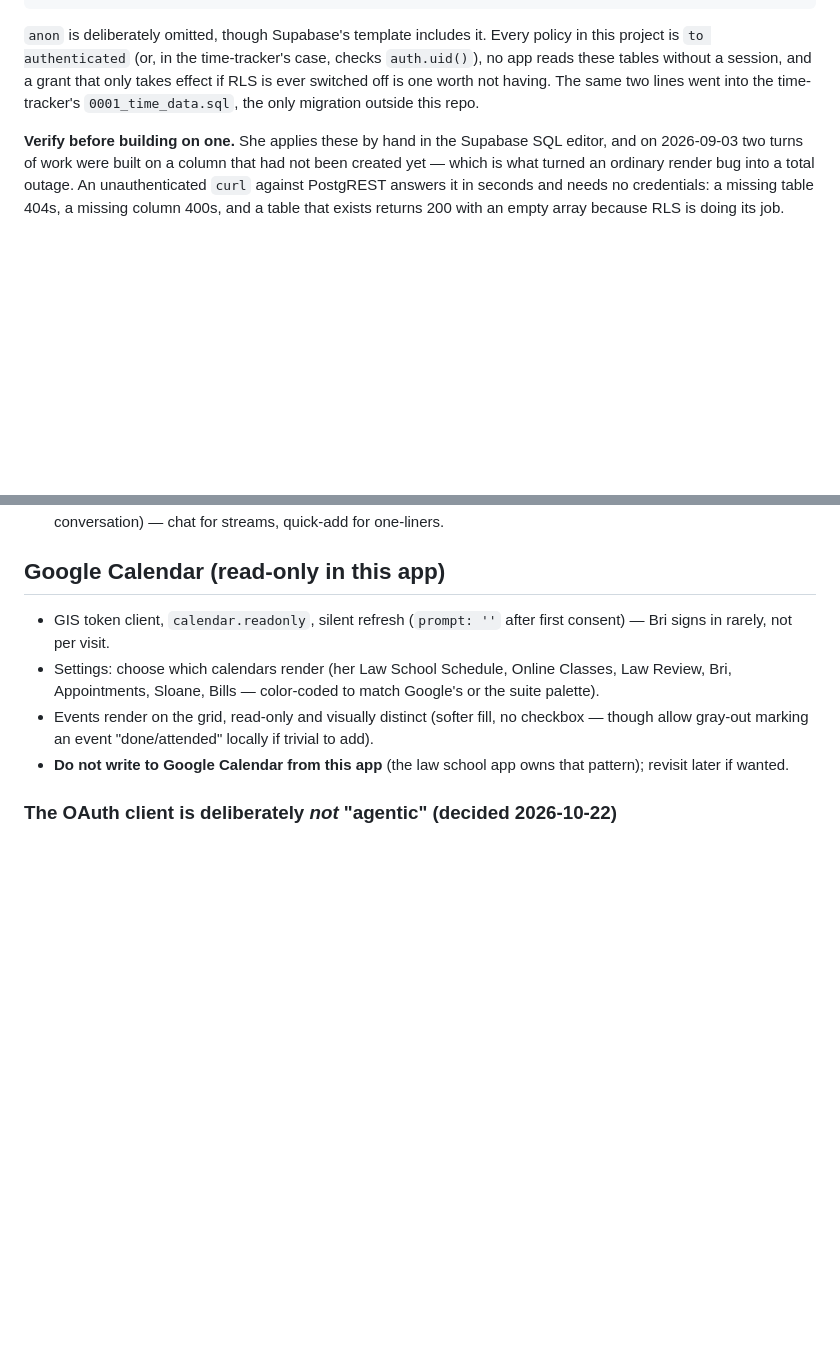
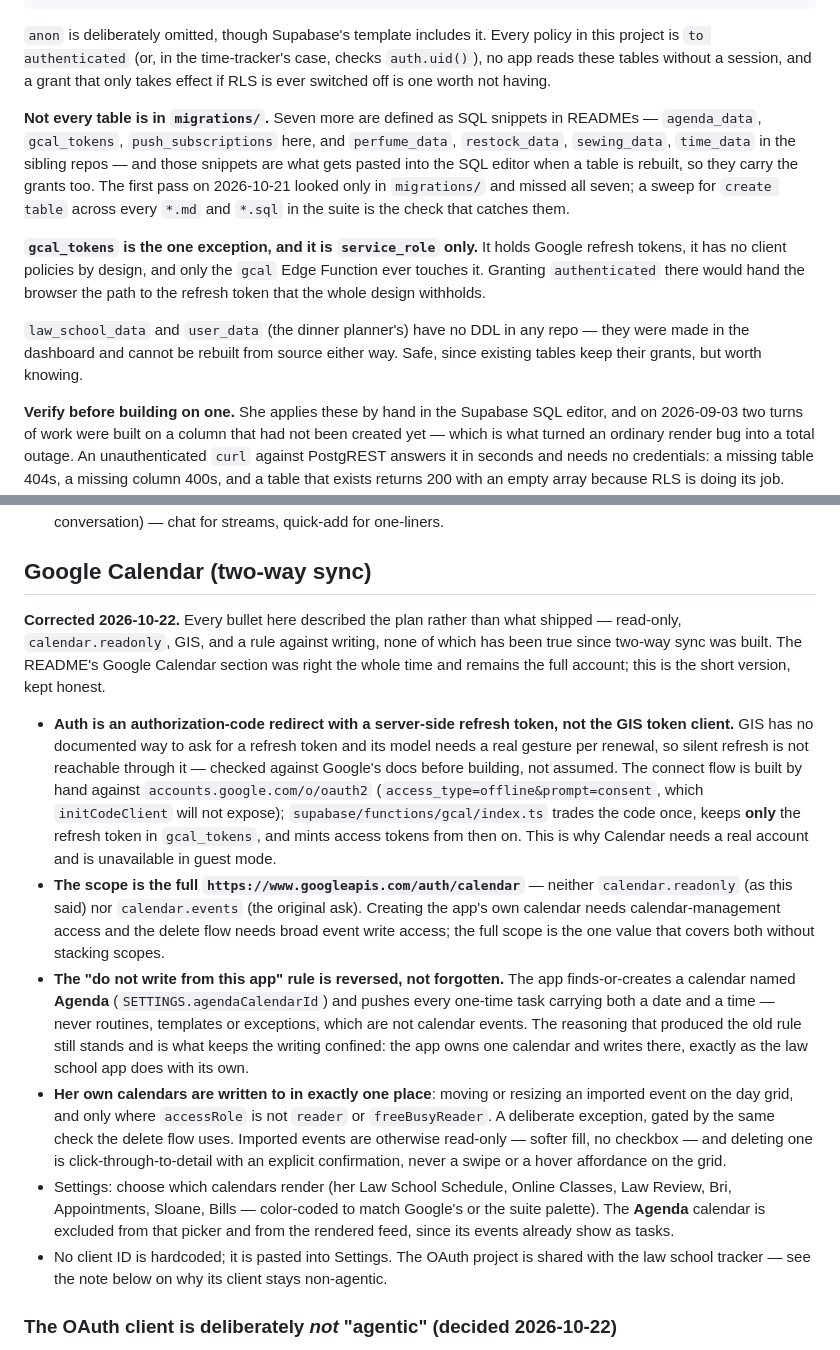
Before and after one commit to brieespo/agenda, a Markdown page: CLAUDE.md, 2 parts joined by grey strips. GitHub-like rendering; blank space fills up the shorter version.

Commit message:
Correct the Google Calendar section, and grant the tables docs define
The Google Calendar section still described the plan: read-only,
calendar.readonly, the GIS token client, and a rule against writing to
Google at all. None has been true since two-way sync shipped. The README
was right throughout; CLAUDE.md now matches it and says plainly that the
no-writing rule was reversed rather than forgotten.

Reading it turned up what the 2026-10-21 grants pass missed: it swept
supabase/migrations/ only, and seven tables across the suite are defined
as SQL snippets in READMEs instead — agenda_data, gcal_tokens and
push_subscriptions here. Those snippets are what gets pasted into the SQL
editor, so they are exactly the reproducibility path at risk.

gcal_tokens gets service_role and nothing else. It holds Google refresh
tokens and carries no client policies on purpose; granting authenticated
would hand the browser the path to the refresh token that the design
withholds.

Co-Authored-By: Claude Opus 5 <noreply@anthropic.com>

```diff
--- a/CLAUDE.md
+++ b/CLAUDE.md
@@ -143,9 +143,24 @@ grant select, insert, update, delete on public.<table> to service_role;
 `anon` is deliberately omitted, though Supabase's template includes it. Every
 policy in this project is `to authenticated` (or, in the time-tracker's case,
 checks `auth.uid()`), no app reads these tables without a session, and a grant
-that only takes effect if RLS is ever switched off is one worth not having. The
-same two lines went into the time-tracker's `0001_time_data.sql`, the only
-migration outside this repo.
+that only takes effect if RLS is ever switched off is one worth not having.
+
+**Not every table is in `migrations/`.** Seven more are defined as SQL snippets
+in READMEs — `agenda_data`, `gcal_tokens`, `push_subscriptions` here, and
+`perfume_data`, `restock_data`, `sewing_data`, `time_data` in the sibling repos
+— and those snippets are what gets pasted into the SQL editor when a table is
+rebuilt, so they carry the grants too. The first pass on 2026-10-21 looked only
+in `migrations/` and missed all seven; a sweep for `create table` across every
+`*.md` and `*.sql` in the suite is the check that catches them.
+
+**`gcal_tokens` is the one exception, and it is `service_role` only.** It holds
+Google refresh tokens, it has no client policies by design, and only the `gcal`
+Edge Function ever touches it. Granting `authenticated` there would hand the
+browser the path to the refresh token that the whole design withholds.
+
+`law_school_data` and `user_data` (the dinner planner's) have no DDL in any
+repo — they were made in the dashboard and cannot be rebuilt from source either
+way. Safe, since existing tables keep their grants, but worth knowing.
 
 **Verify before building on one.** She applies these by hand in the Supabase SQL
 editor, and on 2026-09-03 two turns of work were built on a column that had not
@@ -353,12 +368,48 @@ Drag & drop: pointer-events–based (works for mouse and touch), with drop-targe
 - The function receives today's date + the visible week's task titles as context so "move the bank thing to Friday" resolves.
 - Also wire the same parser to a **quick-add input** at the top of the day view (single line → one action, no conversation) — chat for streams, quick-add for one-liners.
 
-## Google Calendar (read-only in this app)
-
-- GIS token client, `calendar.readonly`, silent refresh (`prompt: ''` after first consent) — Bri signs in rarely, not per visit.
-- Settings: choose which calendars render (her Law School Schedule, Online Classes, Law Review, Bri, Appointments, Sloane, Bills — color-coded to match Google's or the suite palette).
-- Events render on the grid, read-only and visually distinct (softer fill, no checkbox — though allow gray-out marking an event "done/attended" locally if trivial to add).
-- **Do not write to Google Calendar from this app** (the law school app owns that pattern); revisit later if wanted.
+## Google Calendar (two-way sync)
+
+**Corrected 2026-10-22.** Every bullet here described the plan rather than what
+shipped — read-only, `calendar.readonly`, GIS, and a rule against writing, none
+of which has been true since two-way sync was built. The README's Google
+Calendar section was right the whole time and remains the full account; this is
+the short version, kept honest.
+
+- **Auth is an authorization-code redirect with a server-side refresh token, not
+  the GIS token client.** GIS has no documented way to ask for a refresh token
+  and its model needs a real gesture per renewal, so silent refresh is not
+  reachable through it — checked against Google's docs before building, not
+  assumed. The connect flow is built by hand against `accounts.google.com/o/oauth2`
+  (`access_type=offline&prompt=consent`, which `initCodeClient` will not expose);
+  `supabase/functions/gcal/index.ts` trades the code once, keeps **only** the
+  refresh token in `gcal_tokens`, and mints access tokens from then on. This is
+  why Calendar needs a real account and is unavailable in guest mode.
+- **The scope is the full `https://www.googleapis.com/auth/calendar`** — neither
+  `calendar.readonly` (as this said) nor `calendar.events` (the original ask).
+  Creating the app's own calendar needs calendar-management access and the
+  delete flow needs broad event write access; the full scope is the one value
+  that covers both without stacking scopes.
+- **The "do not write from this app" rule is reversed, not forgotten.** The app
+  finds-or-creates a calendar named **Agenda** (`SETTINGS.agendaCalendarId`) and
+  pushes every one-time task carrying both a date and a time — never routines,
+  templates or exceptions, which are not calendar events. The reasoning that
+  produced the old rule still stands and is what keeps the writing confined:
+  the app owns one calendar and writes there, exactly as the law school app
+  does with its own.
+- **Her own calendars are written to in exactly one place**: moving or resizing
+  an imported event on the day grid, and only where `accessRole` is not `reader`
+  or `freeBusyReader`. A deliberate exception, gated by the same check the
+  delete flow uses. Imported events are otherwise read-only — softer fill, no
+  checkbox — and deleting one is click-through-to-detail with an explicit
+  confirmation, never a swipe or a hover affordance on the grid.
+- Settings: choose which calendars render (her Law School Schedule, Online
+  Classes, Law Review, Bri, Appointments, Sloane, Bills — color-coded to match
+  Google's or the suite palette). The **Agenda** calendar is excluded from that
+  picker and from the rendered feed, since its events already show as tasks.
+- No client ID is hardcoded; it is pasted into Settings. The OAuth project is
+  shared with the law school tracker — see the note below on why its client
+  stays non-agentic.
 
 ### The OAuth client is deliberately *not* "agentic" (decided 2026-10-22)
 
```
Also changed, not shown: README.md (+16 -0 lines).
